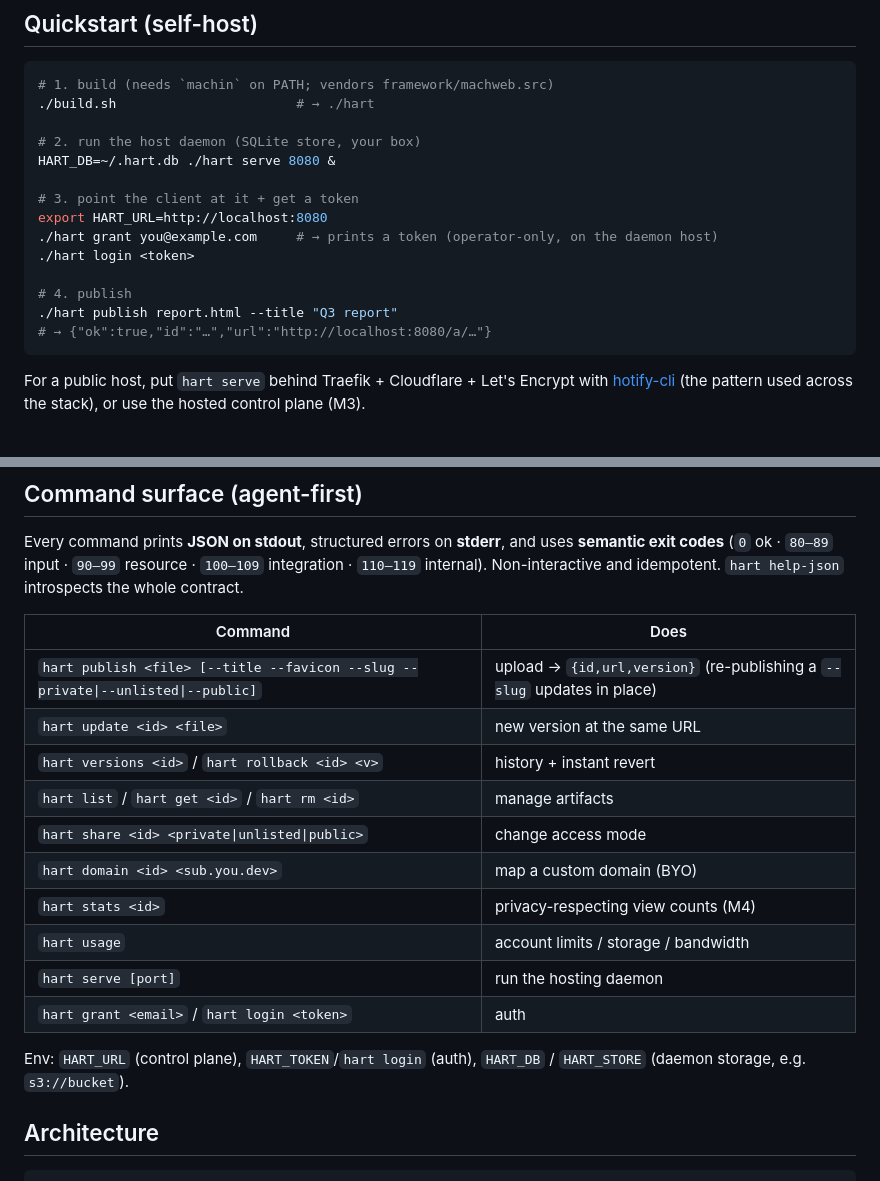
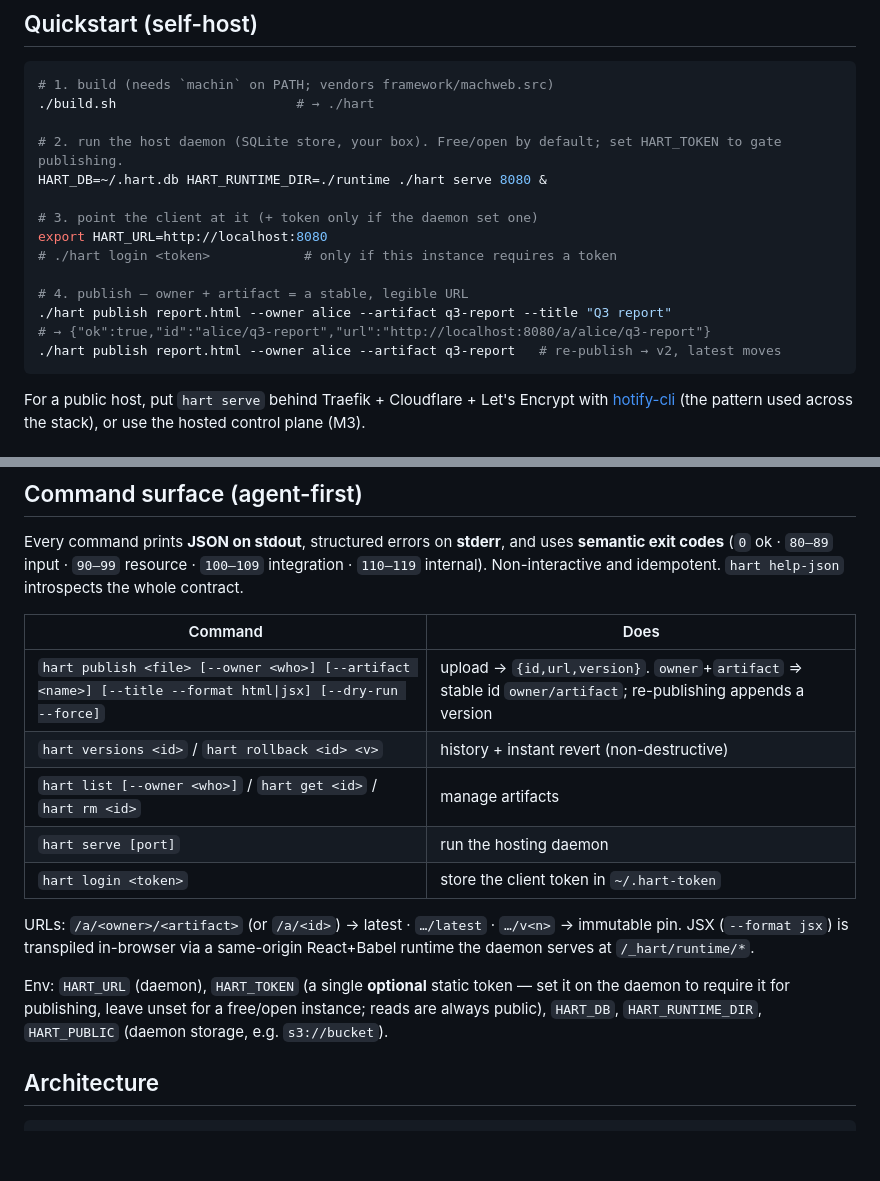
Before and after one commit to javimosch/machin-hart, a Markdown page: README.md, 2 parts joined by grey strips. Rendered like a GitHub page; blank space fills up the shorter version.

Commit message:
readme: reflect owner/artifact addressing + optional static token (drop grant/accounts/share/domain)

````diff
--- a/README.md
+++ b/README.md
@@ -36,17 +36,17 @@ lock-in.
 # 1. build (needs `machin` on PATH; vendors framework/machweb.src)
 ./build.sh                       # → ./hart
 
-# 2. run the host daemon (SQLite store, your box)
-HART_DB=~/.hart.db ./hart serve 8080 &
+# 2. run the host daemon (SQLite store, your box). Free/open by default; set HART_TOKEN to gate publishing.
+HART_DB=~/.hart.db HART_RUNTIME_DIR=./runtime ./hart serve 8080 &
 
-# 3. point the client at it + get a token
+# 3. point the client at it (+ token only if the daemon set one)
 export HART_URL=http://localhost:8080
-./hart grant you@example.com     # → prints a token (operator-only, on the daemon host)
-./hart login <token>
+# ./hart login <token>            # only if this instance requires a token
 
-# 4. publish
-./hart publish report.html --title "Q3 report"
-# → {"ok":true,"id":"…","url":"http://localhost:8080/a/…"}
+# 4. publish — owner + artifact = a stable, legible URL
+./hart publish report.html --owner alice --artifact q3-report --title "Q3 report"
+# → {"ok":true,"id":"alice/q3-report","url":"http://localhost:8080/a/alice/q3-report"}
+./hart publish report.html --owner alice --artifact q3-report   # re-publish → v2, latest moves
 ```
 
 For a public host, put `hart serve` behind Traefik + Cloudflare + Let's Encrypt with
@@ -75,18 +75,19 @@ internal). Non-interactive and idempotent. `hart help-json` introspects the whol
 
 | Command | Does |
 |---|---|
-| `hart publish <file> [--title --favicon --slug --private\|--unlisted\|--public]` | upload → `{id,url,version}` (re-publishing a `--slug` updates in place) |
-| `hart update <id> <file>` | new version at the same URL |
-| `hart versions <id>` / `hart rollback <id> <v>` | history + instant revert |
-| `hart list` / `hart get <id>` / `hart rm <id>` | manage artifacts |
-| `hart share <id> <private\|unlisted\|public>` | change access mode |
-| `hart domain <id> <sub.you.dev>` | map a custom domain (BYO) |
-| `hart stats <id>` | privacy-respecting view counts (M4) |
-| `hart usage` | account limits / storage / bandwidth |
+| `hart publish <file> [--owner <who>] [--artifact <name>] [--title --format html\|jsx] [--dry-run --force]` | upload → `{id,url,version}`. `owner`+`artifact` ⇒ stable id `owner/artifact`; re-publishing appends a version |
+| `hart versions <id>` / `hart rollback <id> <v>` | history + instant revert (non-destructive) |
+| `hart list [--owner <who>]` / `hart get <id>` / `hart rm <id>` | manage artifacts |
 | `hart serve [port]` | run the hosting daemon |
-| `hart grant <email>` / `hart login <token>` | auth |
+| `hart login <token>` | store the client token in `~/.hart-token` |
 
-Env: `HART_URL` (control plane), `HART_TOKEN`/`hart login` (auth), `HART_DB` / `HART_STORE`
+URLs: `/a/<owner>/<artifact>` (or `/a/<id>`) → latest · `…/latest` · `…/v<n>` → immutable pin.
+JSX (`--format jsx`) is transpiled in-browser via a same-origin React+Babel runtime the daemon
+serves at `/_hart/runtime/*`.
+
+Env: `HART_URL` (daemon), `HART_TOKEN` (a single **optional** static token — set it on the daemon
+to require it for publishing, leave unset for a free/open instance; reads are always public),
+`HART_DB`, `HART_RUNTIME_DIR`, `HART_PUBLIC`
 (daemon storage, e.g. `s3://bucket`).
 
 ## Architecture
````
